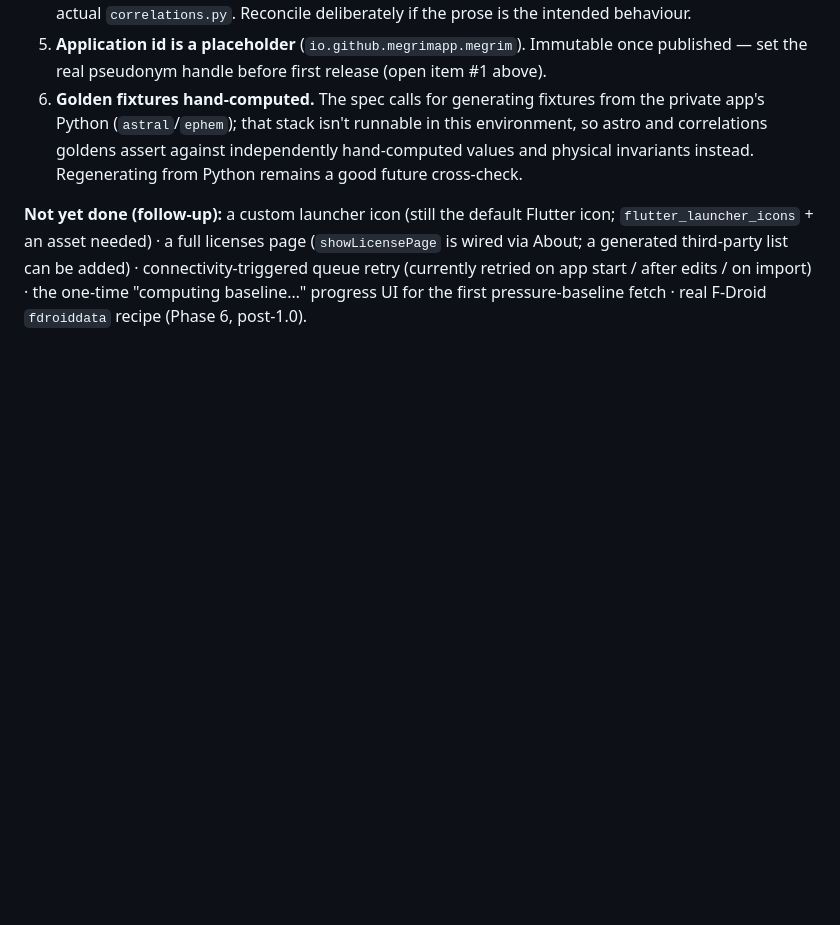
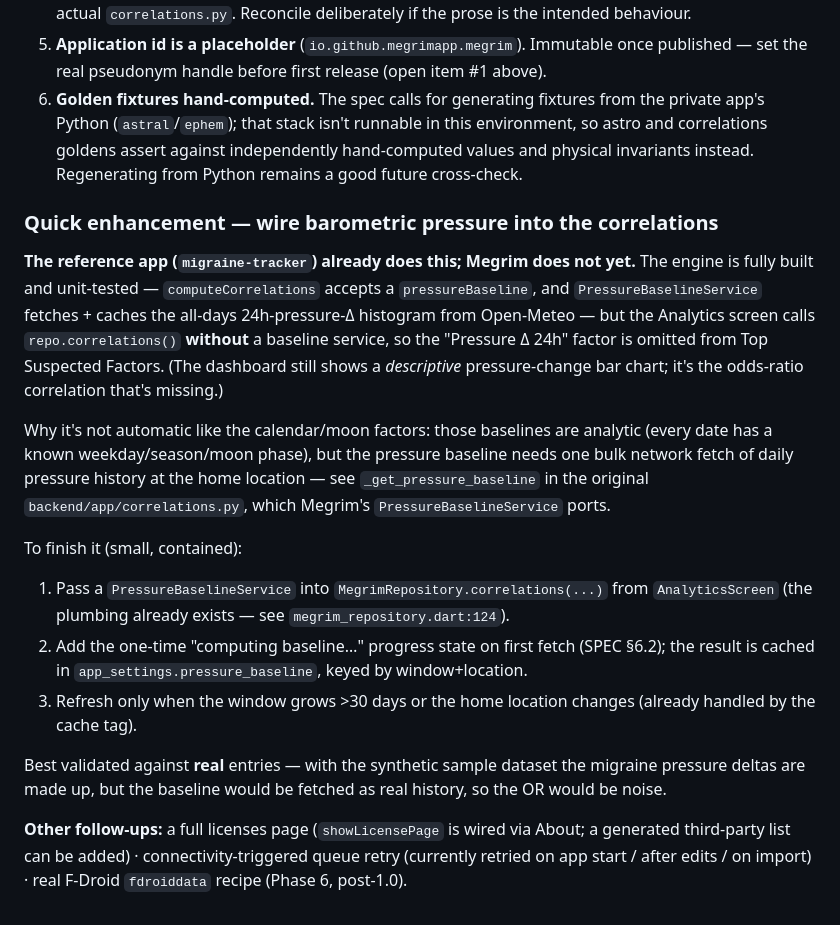
Before and after one commit to smaegley/megrim, a Markdown page: docs/SPEC.md, the part around the change. Drawn GitHub-style; blank space fills up the shorter version.

Commit message:
docs: note pressure-correlation as a quick enhancement (SPEC §12)
The reference migraine-tracker app computes the barometric-pressure odds-ratio
correlation; Megrim's engine supports it (computeCorrelations + tested
PressureBaselineService) but the Analytics screen doesn't pass a baseline
service, so the pressure factor is omitted from Top Suspected Factors. Documents
the 3-step wire-up, the migraine-tracker _get_pressure_baseline reference, and
the caveat that it should be validated against real entries, not the synthetic
sample. Also drops the now-done launcher icon from the follow-up list.

Co-Authored-By: Claude Opus 4.8 <noreply@anthropic.com>

```diff
--- a/docs/SPEC.md
+++ b/docs/SPEC.md
@@ -464,8 +464,31 @@ disclaimer gate, settings) · Phase 6 (signed release workflow on tag).
    correlations goldens assert against independently hand-computed values and physical invariants
    instead. Regenerating from Python remains a good future cross-check.
 
-**Not yet done (follow-up):** a custom launcher icon (still the default Flutter icon;
-`flutter_launcher_icons` + an asset needed) · a full licenses page (`showLicensePage` is wired via
-About; a generated third-party list can be added) · connectivity-triggered queue retry (currently
-retried on app start / after edits / on import) · the one-time "computing baseline…" progress UI
-for the first pressure-baseline fetch · real F-Droid `fdroiddata` recipe (Phase 6, post-1.0).
+### Quick enhancement — wire barometric pressure into the correlations
+
+**The reference app (`migraine-tracker`) already does this; Megrim does not yet.** The engine is
+fully built and unit-tested — `computeCorrelations` accepts a `pressureBaseline`, and
+`PressureBaselineService` fetches + caches the all-days 24h-pressure-Δ histogram from Open-Meteo —
+but the Analytics screen calls `repo.correlations()` **without** a baseline service, so the
+"Pressure Δ 24h" factor is omitted from Top Suspected Factors. (The dashboard still shows a
+*descriptive* pressure-change bar chart; it's the odds-ratio correlation that's missing.)
+
+Why it's not automatic like the calendar/moon factors: those baselines are analytic (every date
+has a known weekday/season/moon phase), but the pressure baseline needs one bulk network fetch of
+daily pressure history at the home location — see `_get_pressure_baseline` in the original
+`backend/app/correlations.py`, which Megrim's `PressureBaselineService` ports.
+
+To finish it (small, contained):
+1. Pass a `PressureBaselineService` into `MegrimRepository.correlations(...)` from
+   `AnalyticsScreen` (the plumbing already exists — see `megrim_repository.dart:124`).
+2. Add the one-time "computing baseline…" progress state on first fetch (SPEC §6.2); the result
+   is cached in `app_settings.pressure_baseline`, keyed by window+location.
+3. Refresh only when the window grows >30 days or the home location changes (already handled by
+   the cache tag).
+
+Best validated against **real** entries — with the synthetic sample dataset the migraine pressure
+deltas are made up, but the baseline would be fetched as real history, so the OR would be noise.
+
+**Other follow-ups:** a full licenses page (`showLicensePage` is wired via About; a generated
+third-party list can be added) · connectivity-triggered queue retry (currently retried on app
+start / after edits / on import) · real F-Droid `fdroiddata` recipe (Phase 6, post-1.0).
```
